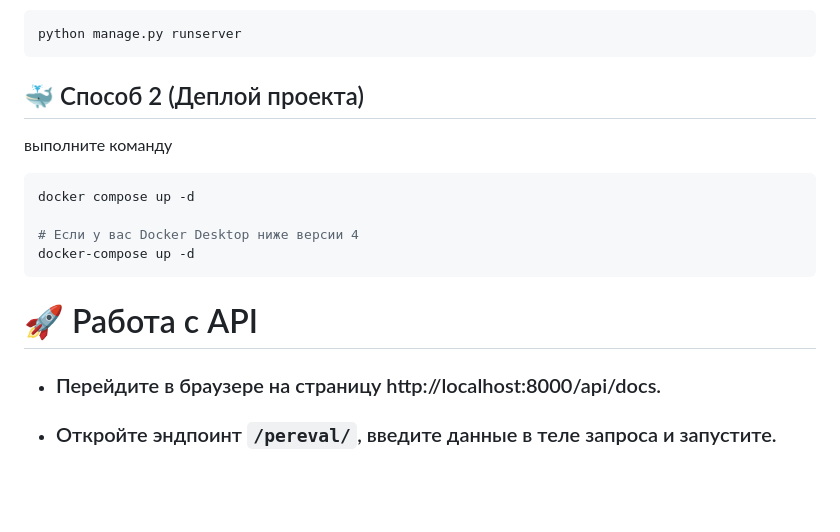
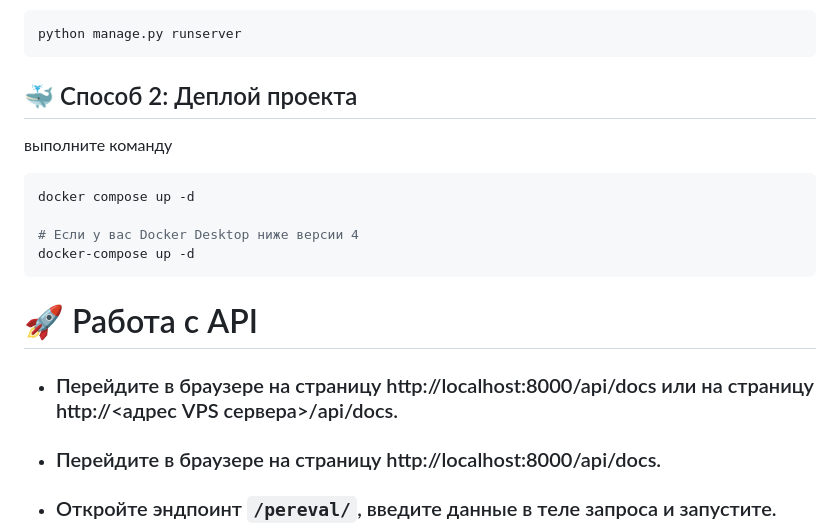
Before and after one commit to SaitBakhteev/sprintProject, a Markdown page: README.md, the part around the change printed below. GitHub-like rendering; blank space fills up the shorter version.

````diff
--- a/README.md
+++ b/README.md
@@ -78,7 +78,7 @@ pytest fstr_app/tests.py -v
 ```bash
 python manage.py runserver
 ```
-## 🐳 Способ 2 (Деплой проекта)
+## 🐳 Способ 2: Деплой проекта
 выполните команду
 ```bash
 docker compose up -d
@@ -87,6 +87,7 @@ docker compose up -d
 docker-compose up -d
 ```
 # 🚀 Работа с API
+- ### Перейдите в браузере на страницу http://localhost:8000/api/docs или на страницу <a href="">http://<адрес VPS сервера>/api/docs</a>.
 - ### Перейдите в браузере на страницу http://localhost:8000/api/docs.
 - ### Откройте эндпоинт `/pereval/`, введите данные в теле запроса и запустите.
 
````
Also changed, not shown: other parts of README.md (+1 -1 lines).
